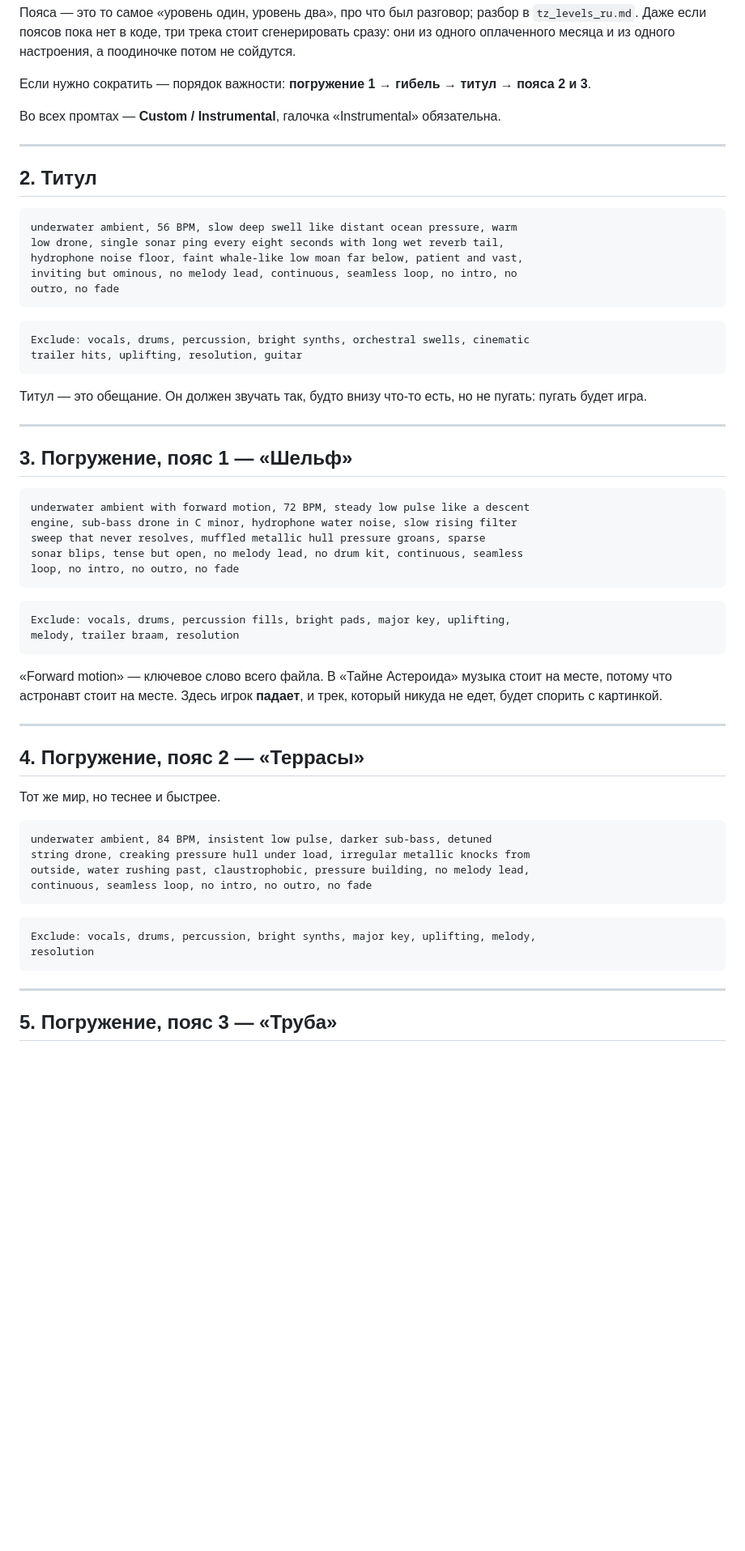
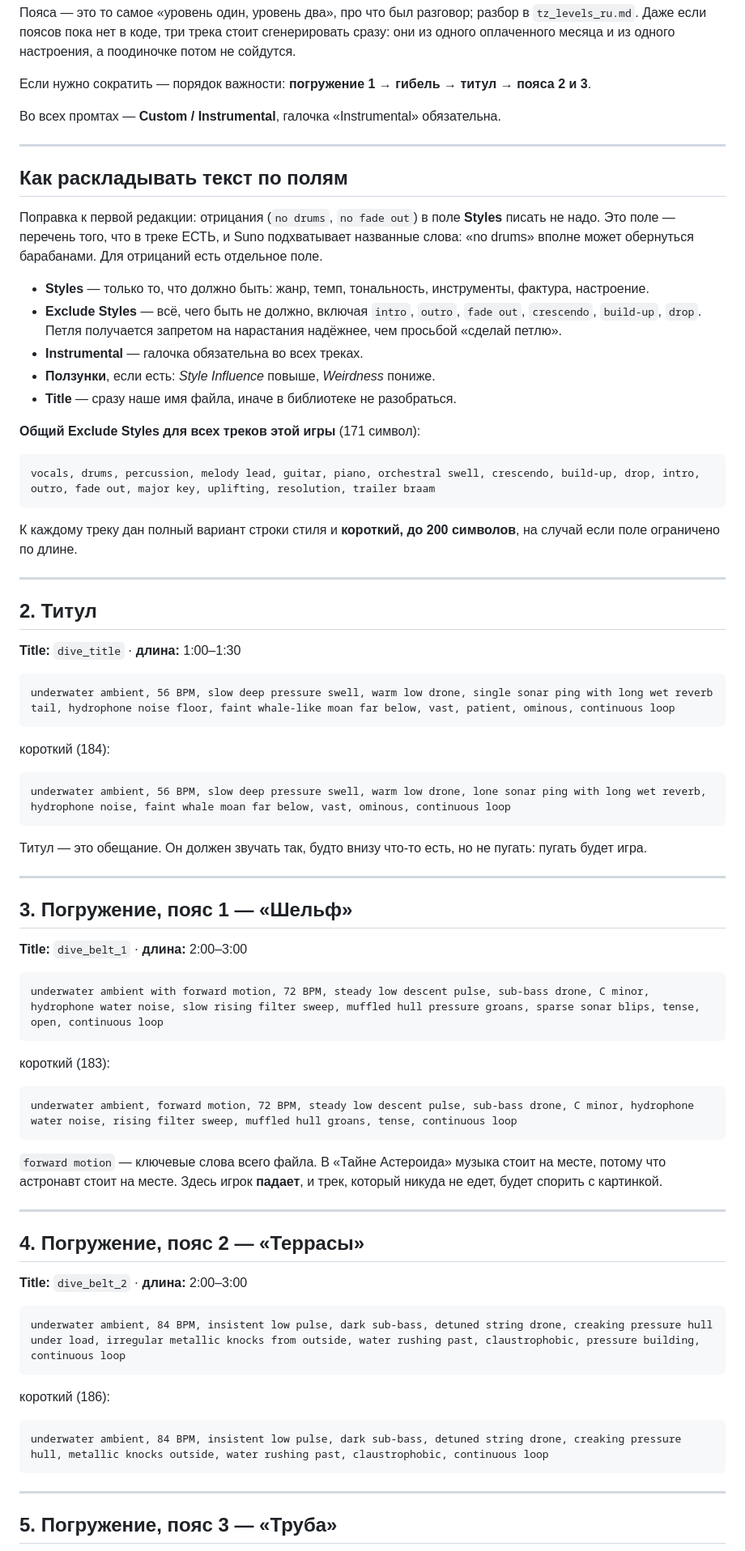
Before and after one commit to mvepurash/deep-dive, a Markdown page: docs/prompts_suno_ru.md, the part around one of its changes. Shown at 81% size. Drawn GitHub-style; blank space fills up the shorter version.

Commit message:
Промты Suno разложены по полям: Styles и Exclude Styles отдельно
Поправка к себе. В первой редакции отрицания (no drums, no fade out)
стояли прямо в поле стиля. Так делать нельзя: Styles — это перечень
того, что в треке ЕСТЬ, и Suno подхватывает названные слова, так что
«no drums» вполне может обернуться барабанами. Отрицания переехали в
Exclude Styles, петля получается запретом на intro/outro/fade out/
crescendo/build-up/drop, а не просьбой «сделай петлю».

К каждому из пяти треков теперь дано имя файла для поля Title, длина и
две строки стиля: полная и короткая до 200 символов — поле ограничено по
длине не во всех версиях Suno одинаково.

Co-Authored-By: Claude Opus 5 <noreply@anthropic.com>
Claude-Session: https://claude.ai/code/session_01PpYFCjWNdNRrAcfmkbGt6g

````diff
--- a/docs/prompts_suno_ru.md
+++ b/docs/prompts_suno_ru.md
@@ -53,19 +53,45 @@
 
 ---
 
+## Как раскладывать текст по полям
+
+Поправка к первой редакции: отрицания (`no drums`, `no fade out`) в поле
+**Styles** писать не надо. Это поле — перечень того, что в треке ЕСТЬ,
+и Suno подхватывает названные слова: «no drums» вполне может обернуться
+барабанами. Для отрицаний есть отдельное поле.
+
+- **Styles** — только то, что должно быть: жанр, темп, тональность,
+  инструменты, фактура, настроение.
+- **Exclude Styles** — всё, чего быть не должно, включая `intro`, `outro`,
+  `fade out`, `crescendo`, `build-up`, `drop`. Петля получается запретом
+  на нарастания надёжнее, чем просьбой «сделай петлю».
+- **Instrumental** — галочка обязательна во всех треках.
+- **Ползунки**, если есть: *Style Influence* повыше, *Weirdness* пониже.
+- **Title** — сразу наше имя файла, иначе в библиотеке не разобраться.
+
+**Общий Exclude Styles для всех треков этой игры** (171 символ):
+
+```
+vocals, drums, percussion, melody lead, guitar, piano, orchestral swell, crescendo, build-up, drop, intro, outro, fade out, major key, uplifting, resolution, trailer braam
+```
+
+К каждому треку дан полный вариант строки стиля и **короткий, до 200
+символов**, на случай если поле ограничено по длине.
+
+---
+
 ## 2. Титул
 
+**Title:** `dive_title` · **длина:** 1:00–1:30
+
 ```
-underwater ambient, 56 BPM, slow deep swell like distant ocean pressure, warm
-low drone, single sonar ping every eight seconds with long wet reverb tail,
-hydrophone noise floor, faint whale-like low moan far below, patient and vast,
-inviting but ominous, no melody lead, continuous, seamless loop, no intro, no
-outro, no fade
+underwater ambient, 56 BPM, slow deep pressure swell, warm low drone, single sonar ping with long wet reverb tail, hydrophone noise floor, faint whale-like moan far below, vast, patient, ominous, continuous loop
 ```
 
+короткий (184):
+
 ```
-Exclude: vocals, drums, percussion, bright synths, orchestral swells, cinematic
-trailer hits, uplifting, resolution, guitar
+underwater ambient, 56 BPM, slow deep pressure swell, warm low drone, lone sonar ping with long wet reverb, hydrophone noise, faint whale moan far below, vast, ominous, continuous loop
 ```
 
 Титул — это обещание. Он должен звучать так, будто внизу что-то есть, но
@@ -75,39 +101,36 @@ trailer hits, uplifting, resolution, guitar
 
 ## 3. Погружение, пояс 1 — «Шельф»
 
+**Title:** `dive_belt_1` · **длина:** 2:00–3:00
+
 ```
-underwater ambient with forward motion, 72 BPM, steady low pulse like a descent
-engine, sub-bass drone in C minor, hydrophone water noise, slow rising filter
-sweep that never resolves, muffled metallic hull pressure groans, sparse
-sonar blips, tense but open, no melody lead, no drum kit, continuous, seamless
-loop, no intro, no outro, no fade
+underwater ambient with forward motion, 72 BPM, steady low descent pulse, sub-bass drone, C minor, hydrophone water noise, slow rising filter sweep, muffled hull pressure groans, sparse sonar blips, tense, open, continuous loop
 ```
 
+короткий (183):
+
 ```
-Exclude: vocals, drums, percussion fills, bright pads, major key, uplifting,
-melody, trailer braam, resolution
+underwater ambient, forward motion, 72 BPM, steady low descent pulse, sub-bass drone, C minor, hydrophone water noise, rising filter sweep, muffled hull groans, tense, continuous loop
 ```
 
-«Forward motion» — ключевое слово всего файла. В «Тайне Астероида» музыка
-стоит на месте, потому что астронавт стоит на месте. Здесь игрок **падает**,
-и трек, который никуда не едет, будет спорить с картинкой.
+`forward motion` — ключевые слова всего файла. В «Тайне Астероида» музыка
+стоит на месте, потому что астронавт стоит на месте. Здесь игрок
+**падает**, и трек, который никуда не едет, будет спорить с картинкой.
 
 ---
 
 ## 4. Погружение, пояс 2 — «Террасы»
 
-Тот же мир, но теснее и быстрее.
+**Title:** `dive_belt_2` · **длина:** 2:00–3:00
 
 ```
-underwater ambient, 84 BPM, insistent low pulse, darker sub-bass, detuned
-string drone, creaking pressure hull under load, irregular metallic knocks from
-outside, water rushing past, claustrophobic, pressure building, no melody lead,
-continuous, seamless loop, no intro, no outro, no fade
+underwater ambient, 84 BPM, insistent low pulse, dark sub-bass, detuned string drone, creaking pressure hull under load, irregular metallic knocks from outside, water rushing past, claustrophobic, pressure building, continuous loop
 ```
 
+короткий (186):
+
 ```
-Exclude: vocals, drums, percussion, bright synths, major key, uplifting, melody,
-resolution
+underwater ambient, 84 BPM, insistent low pulse, dark sub-bass, detuned string drone, creaking pressure hull, metallic knocks outside, water rushing past, claustrophobic, continuous loop
 ```
 
 ---
````
Also changed, not shown: other parts of docs/prompts_suno_ru.md (+13 -13 lines).
